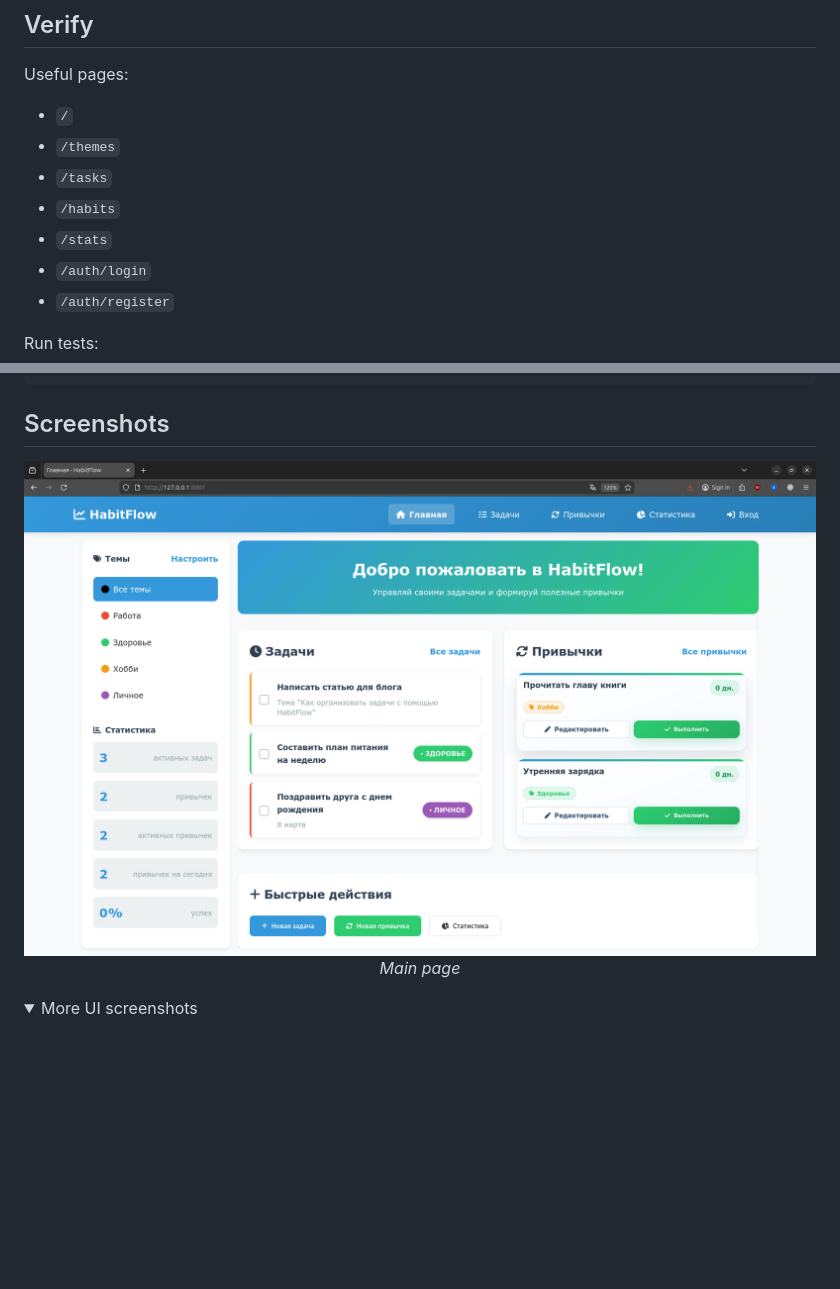
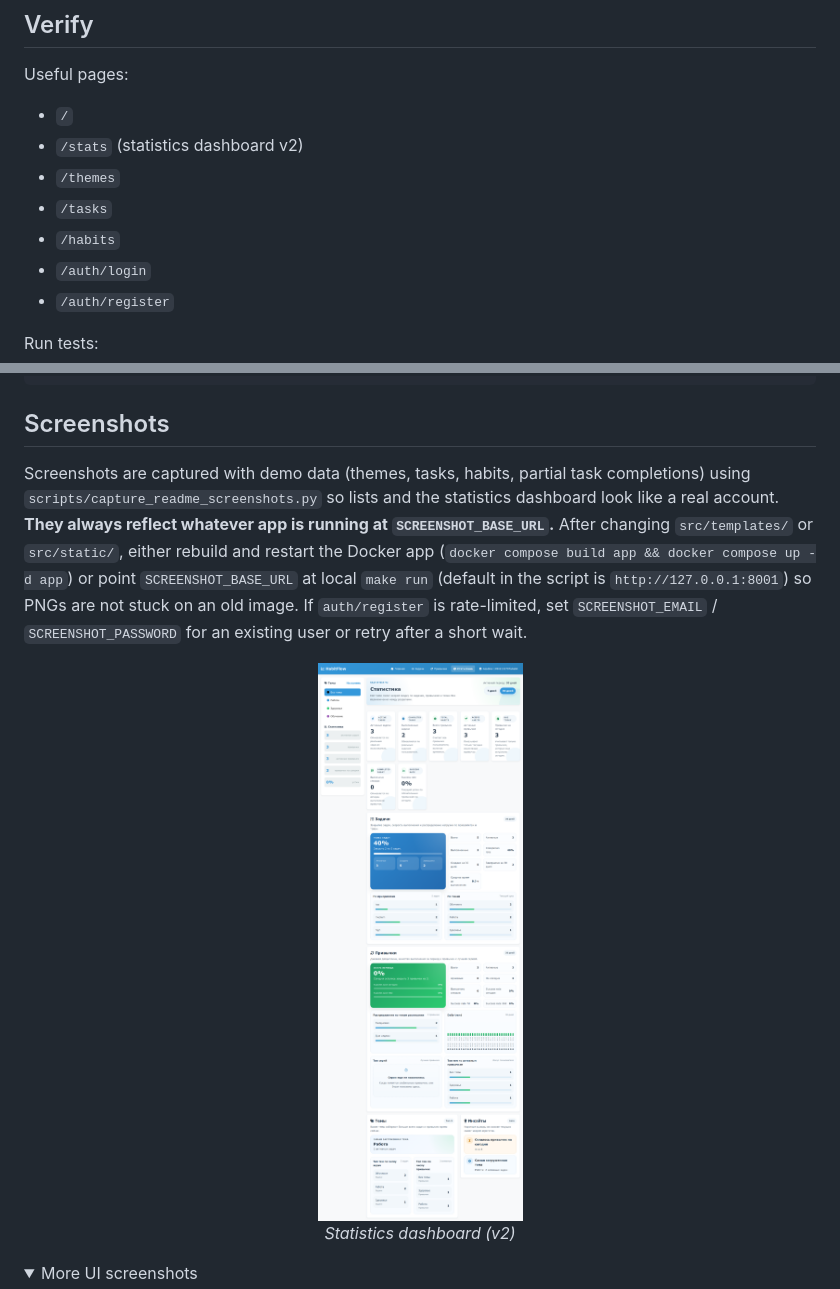
Before and after one commit to badinoko/Habbit, a Markdown page: README.md, 2 parts joined by grey strips. Rendered like a GitHub page; pictures changed too: assets/main_page.png, assets/stats_page.png (added); folded sections open; blank space fills up the shorter version.

Commit message:
updated readme: new design screenshots

```diff
--- a/README.md
+++ b/README.md
@@ -251,10 +251,10 @@ http://localhost:8001/auth/google/callback
 Useful pages:
 
 - `/`
+- `/stats` (statistics dashboard v2)
 - `/themes`
 - `/tasks`
 - `/habits`
-- `/stats`
 - `/auth/login`
 - `/auth/register`
 
@@ -336,15 +336,17 @@ make psql
 
 ## Screenshots
 
+Screenshots are captured with demo data (themes, tasks, habits, partial task completions) using `scripts/capture_readme_screenshots.py` so lists and the statistics dashboard look like a real account. **They always reflect whatever app is running at `SCREENSHOT_BASE_URL`.** After changing `src/templates/` or `src/static/`, either rebuild and restart the Docker app (`docker compose build app && docker compose up -d app`) or point `SCREENSHOT_BASE_URL` at local `make run` (default in the script is `http://127.0.0.1:8001`) so PNGs are not stuck on an old image. If `auth/register` is rate-limited, set `SCREENSHOT_EMAIL` / `SCREENSHOT_PASSWORD` for an existing user or retry after a short wait.
+
 <div align="center">
-  <img src="assets/main_page.png"
-       alt="HabitFlow main page (Legacy - block 'Быстрые действия' replaced with quotes block)"
+  <img src="assets/stats_page.png"
+       alt="HabitFlow statistics dashboard (Statistics v2)"
        width="800"
        loading="lazy"
        style="border-radius: 12px;
               box-shadow: 0 6px 12px rgba(0,0,0,0.15);
               border: 1px solid #eaeef2;">
-  <p><em>Main page</em></p>
+  <p><em>Statistics dashboard (v2)</em></p>
 </div>
 
 <details>
```
Also changed, not shown: other parts of README.md (+11 -0 lines), assets/habits_list.png, assets/tasks_list.png, assets/themes_list.png, 4 other files.
